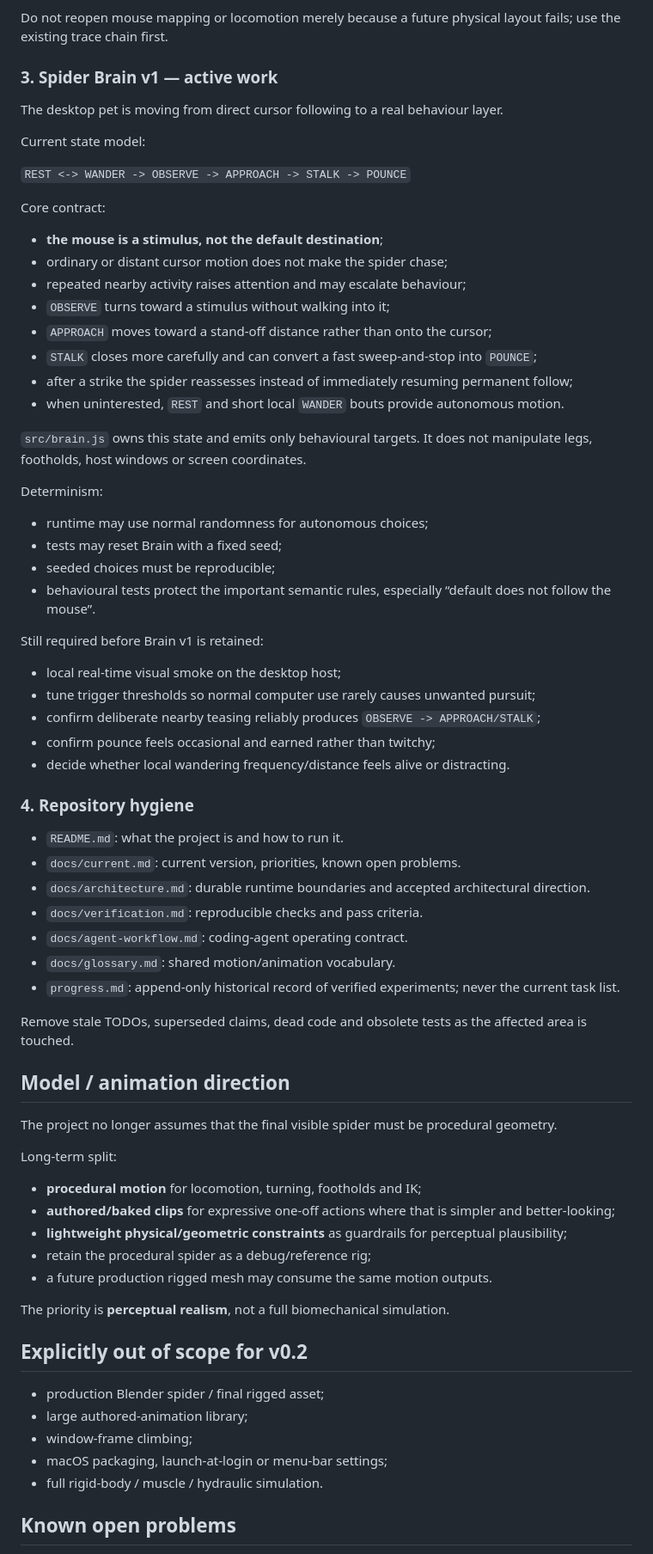
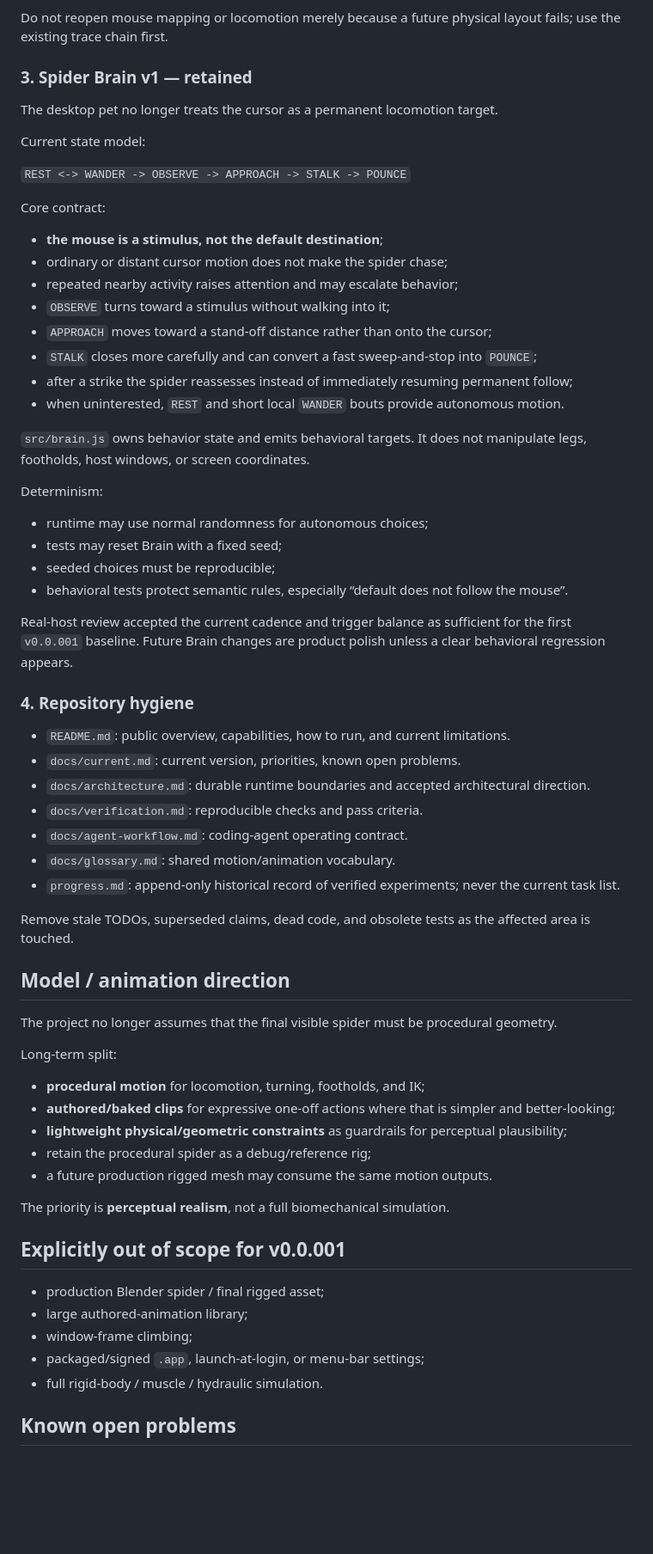
Before and after one commit to Taz-dingo/spider, a Markdown page: docs/current.md, the part around one of its changes. Shown at 86% size. Drawn GitHub-style; blank space fills up the shorter version.

Commit message:
docs: mark v0.0.001 public baseline

```diff
--- a/docs/current.md
+++ b/docs/current.md
@@ -46,9 +48,9 @@ Still not broadly exercised:
 
 Do not reopen mouse mapping or locomotion merely because a future physical layout fails; use the existing trace chain first.
 
-### 3. Spider Brain v1 — active work
+### 3. Spider Brain v1 — retained
 
-The desktop pet is moving from direct cursor following to a real behaviour layer.
+The desktop pet no longer treats the cursor as a permanent locomotion target.
 
 Current state model:
 
@@ -58,33 +60,27 @@ Core contract:
 
 - **the mouse is a stimulus, not the default destination**;
 - ordinary or distant cursor motion does not make the spider chase;
-- repeated nearby activity raises attention and may escalate behaviour;
+- repeated nearby activity raises attention and may escalate behavior;
 - `OBSERVE` turns toward a stimulus without walking into it;
 - `APPROACH` moves toward a stand-off distance rather than onto the cursor;
 - `STALK` closes more carefully and can convert a fast sweep-and-stop into `POUNCE`;
 - after a strike the spider reassesses instead of immediately resuming permanent follow;
 - when uninterested, `REST` and short local `WANDER` bouts provide autonomous motion.
 
-`src/brain.js` owns this state and emits only behavioural targets. It does not manipulate legs, footholds, host windows or screen coordinates.
+`src/brain.js` owns behavior state and emits behavioral targets. It does not manipulate legs, footholds, host windows, or screen coordinates.
 
 Determinism:
 
 - runtime may use normal randomness for autonomous choices;
 - tests may reset Brain with a fixed seed;
 - seeded choices must be reproducible;
-- behavioural tests protect the important semantic rules, especially “default does not follow the mouse”.
+- behavioral tests protect semantic rules, especially “default does not follow the mouse”.
 
-Still required before Brain v1 is retained:
-
-- local real-time visual smoke on the desktop host;
-- tune trigger thresholds so normal computer use rarely causes unwanted pursuit;
-- confirm deliberate nearby teasing reliably produces `OBSERVE -> APPROACH/STALK`;
-- confirm pounce feels occasional and earned rather than twitchy;
-- decide whether local wandering frequency/distance feels alive or distracting.
+Real-host review accepted the current cadence and trigger balance as sufficient for the first `v0.0.001` baseline. Future Brain changes are product polish unless a clear behavioral regression appears.
 
 ### 4. Repository hygiene
 
-- `README.md`: what the project is and how to run it.
+- `README.md`: public overview, capabilities, how to run, and current limitations.
 - `docs/current.md`: current version, priorities, known open problems.
 - `docs/architecture.md`: durable runtime boundaries and accepted architectural direction.
 - `docs/verification.md`: reproducible checks and pass criteria.
@@ -92,7 +88,7 @@ Still required before Brain v1 is retained:
 - `docs/glossary.md`: shared motion/animation vocabulary.
 - `progress.md`: append-only historical record of verified experiments; never the current task list.
 
-Remove stale TODOs, superseded claims, dead code and obsolete tests as the affected area is touched.
+Remove stale TODOs, superseded claims, dead code, and obsolete tests as the affected area is touched.
 
 ## Model / animation direction
 
@@ -100,7 +96,7 @@ The project no longer assumes that the final visible spider must be procedural g
 
 Long-term split:
 
-- **procedural motion** for locomotion, turning, footholds and IK;
+- **procedural motion** for locomotion, turning, footholds, and IK;
 - **authored/baked clips** for expressive one-off actions where that is simpler and better-looking;
 - **lightweight physical/geometric constraints** as guardrails for perceptual plausibility;
 - retain the procedural spider as a debug/reference rig;
@@ -108,12 +104,12 @@ Long-term split:
 
 The priority is **perceptual realism**, not a full biomechanical simulation.
 
-## Explicitly out of scope for v0.2
+## Explicitly out of scope for v0.0.001
 
 - production Blender spider / final rigged asset;
 - large authored-animation library;
 - window-frame climbing;
-- macOS packaging, launch-at-login or menu-bar settings;
+- packaged/signed `.app`, launch-at-login, or menu-bar settings;
 - full rigid-body / muscle / hydraulic simulation.
 
 ## Known open problems
```
Also changed, not shown: other parts of docs/current.md (+13 -11 lines).
